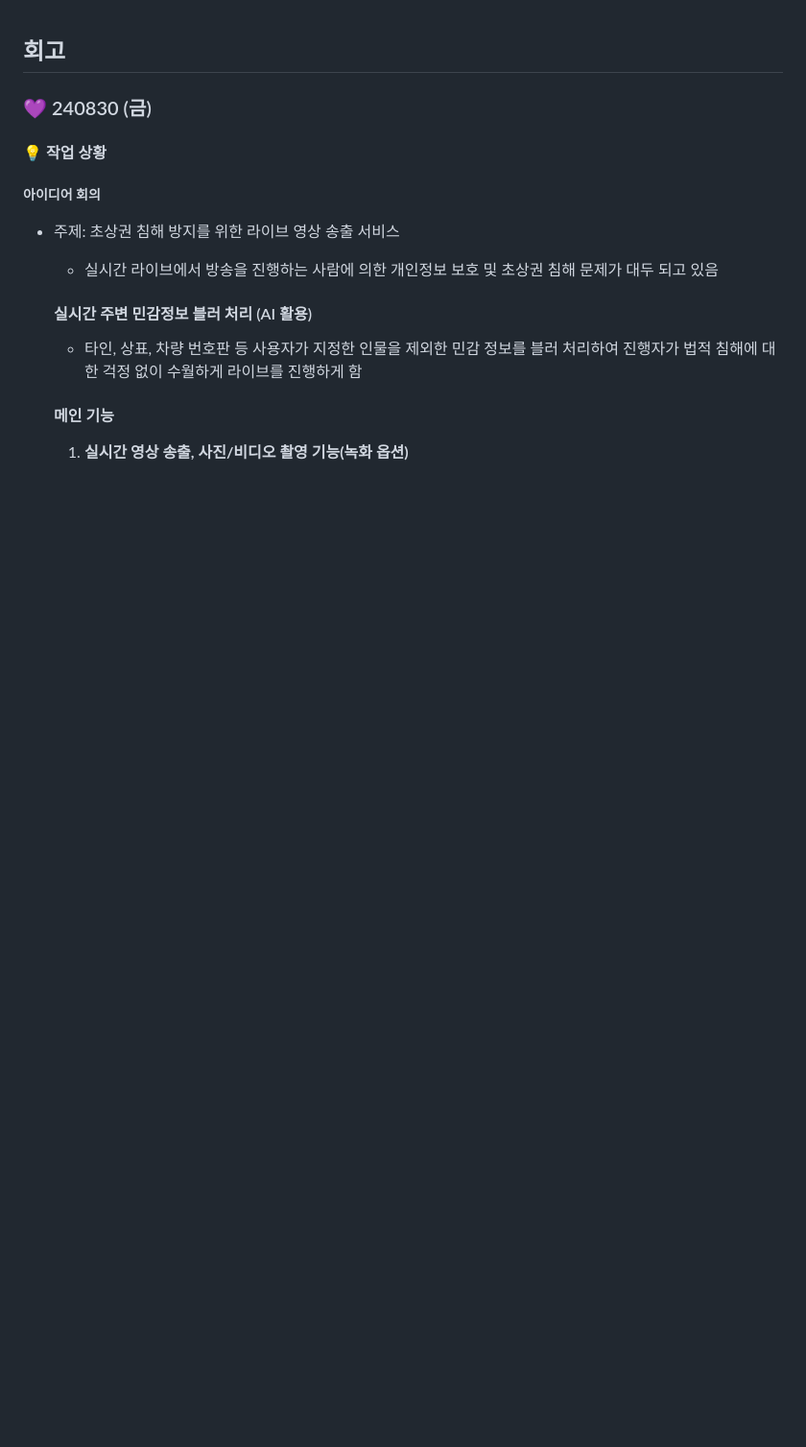
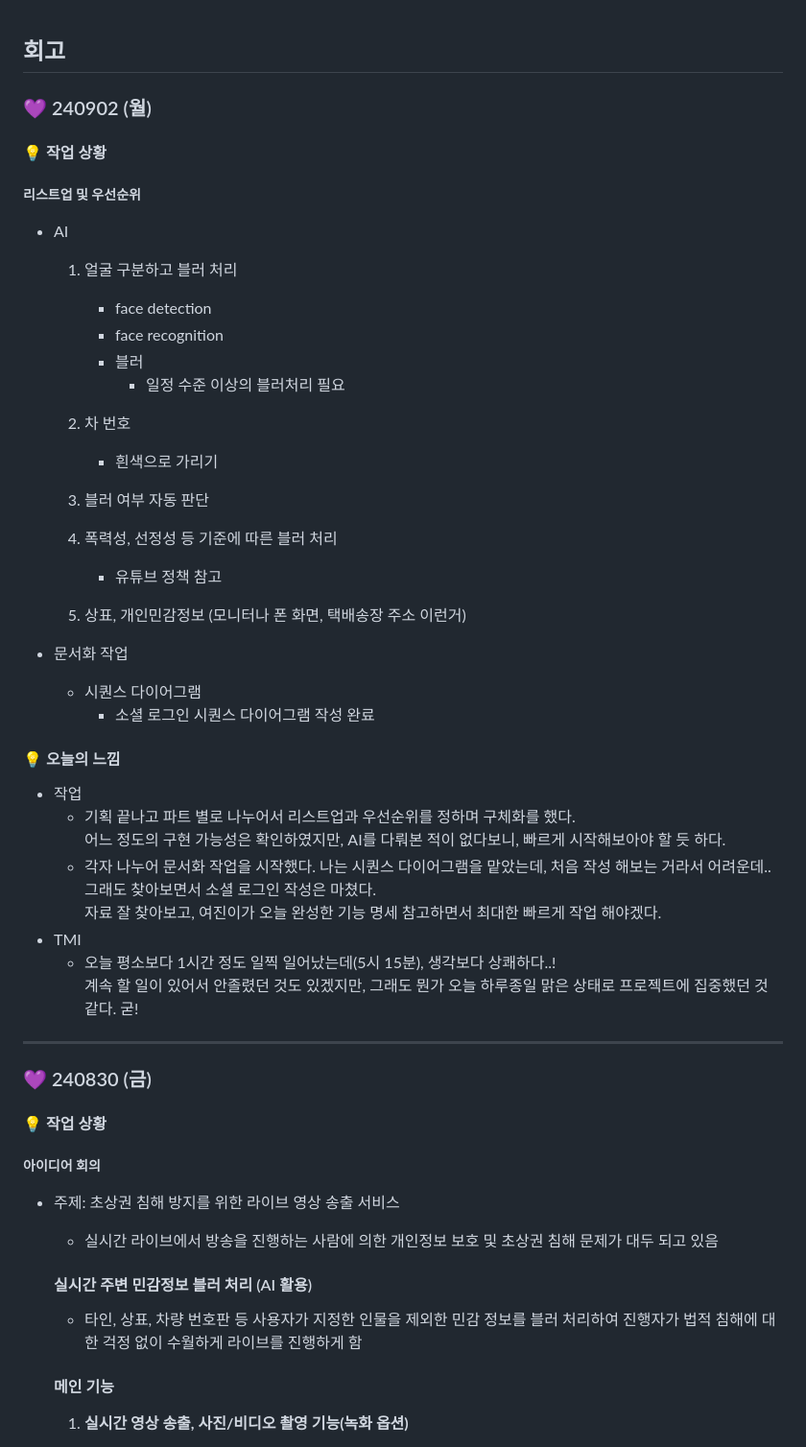
Before and after one commit to jungyeojinn/bbip, a Markdown page: 민예림/README.md, the part around the change. Shown: that part at 96% size. Drawn GitHub-style; blank space fills up the shorter version.

Commit message:
docs: 240902 예림 README 업데이트

```diff
--- a/민예림/README.md
+++ b/민예림/README.md
@@ -1,4 +1,41 @@
 ## 회고
+
+### 💜 240902 (월)
+
+#### 💡 작업 상황
+##### 리스트업 및 우선순위
+- AI
+    1. 얼굴 구분하고 블러 처리
+        - face detection
+        - face recognition
+        - 블러
+            - 일정 수준 이상의 블러처리 필요
+
+    2. 차 번호
+        - 흰색으로 가리기
+    3. 블러 여부 자동 판단
+    4. 폭력성, 선정성 등 기준에 따른 블러 처리
+        - 유튜브 정책 참고
+    5. 상표, 개인민감정보 (모니터나 폰 화면, 택배송장 주소 이런거)
+
+- 문서화 작업
+    - 시퀀스 다이어그램
+        - 소셜 로그인 시퀀스 다이어그램 작성 완료
+
+
+#### 💡 오늘의 느낌
+- 작업
+    - 기획 끝나고 파트 별로 나누어서 리스트업과 우선순위를 정하며 구체화를 했다.<BR>
+    어느 정도의 구현 가능성은 확인하였지만, AI를 다뤄본 적이 없다보니, 빠르게 시작해보아야 할 듯 하다.
+    - 각자 나누어 문서화 작업을 시작했다. 나는 시퀀스 다이어그램을 맡았는데, 처음 작성 해보는 거라서 어려운데.. 그래도 찾아보면서 소셜 로그인 작성은 마쳤다.<BR>
+    자료 잘 찾아보고, 여진이가 오늘 완성한 기능 명세 참고하면서 최대한 빠르게 작업 해야겠다.
+- TMI
+    - 오늘 평소보다 1시간 정도 일찍 일어났는데(5시 15분), 생각보다 상쾌하다..!<BR>
+    계속 할 일이 있어서 안졸렸던 것도 있겠지만, 그래도 뭔가 오늘 하루종일 맑은 상태로 프로젝트에 집중했던 것 같다. 굳!
+
+
+---
+
 
 ### 💜 240830 (금)
 
```
